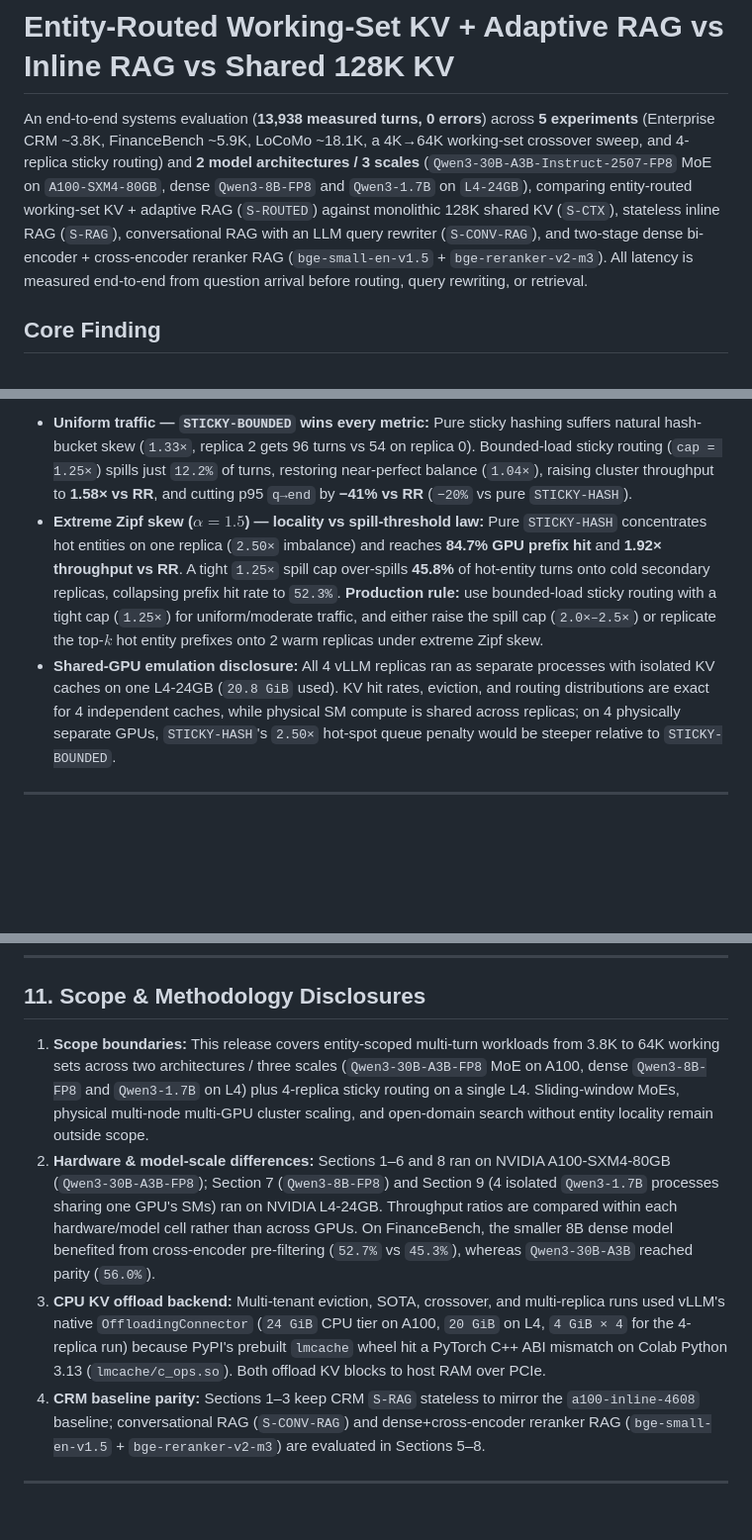
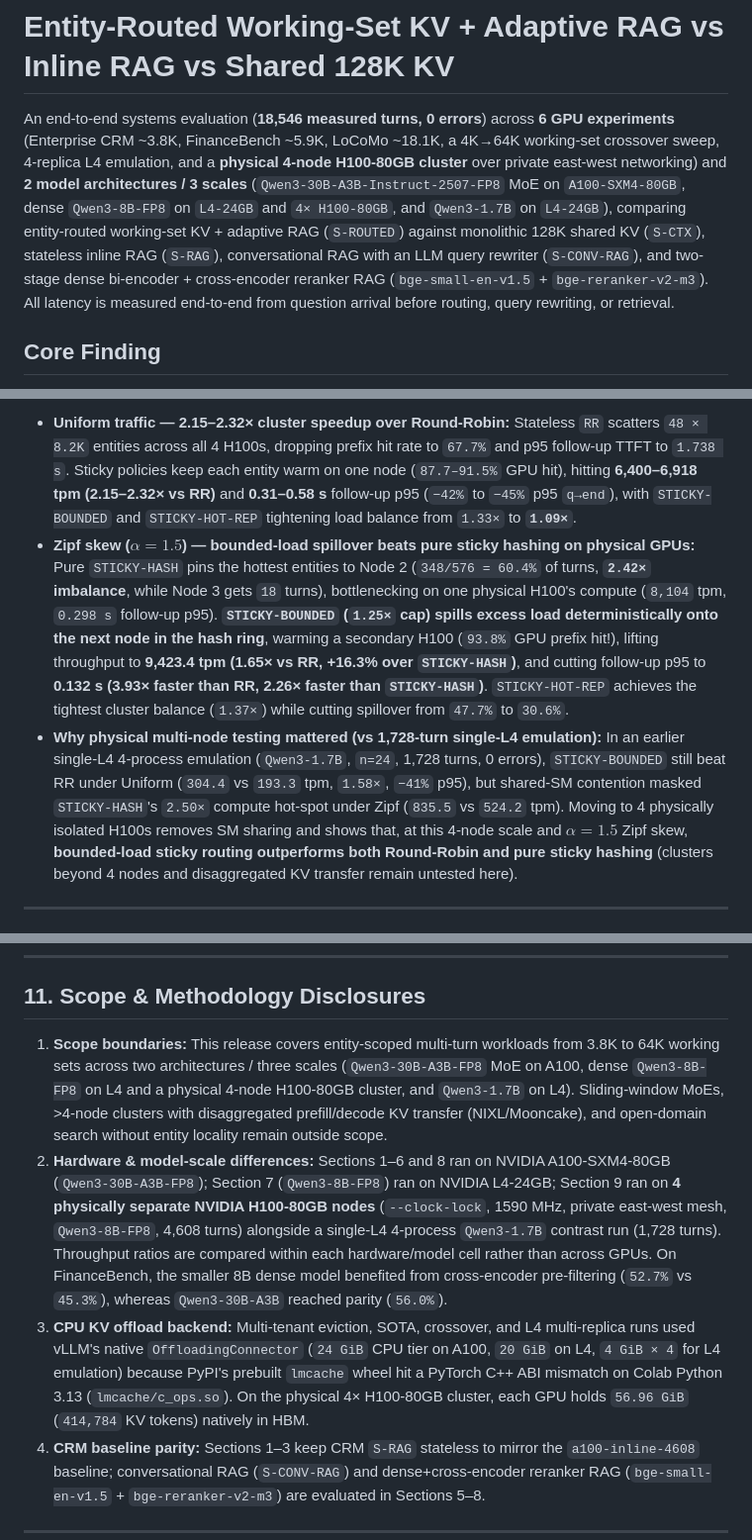
Before and after one commit to Epistetechnician/playbox, a Markdown page: docs/kv-routed-eval.md, 3 parts joined by grey strips. Shown at 99% size. Rendered like a GitHub page; blank space fills up the shorter version.

```diff
--- a/docs/kv-routed-eval.md
+++ b/docs/kv-routed-eval.md
@@ -1,6 +1,6 @@
 # Entity-Routed Working-Set KV + Adaptive RAG vs Inline RAG vs Shared 128K KV
 
-An end-to-end systems evaluation (**13,938 measured turns, 0 errors**) across **5 experiments** (Enterprise CRM ~3.8K, FinanceBench ~5.9K, LoCoMo ~18.1K, a 4K→64K working-set crossover sweep, and 4-replica sticky routing) and **2 model architectures / 3 scales** (`Qwen3-30B-A3B-Instruct-2507-FP8` MoE on `A100-SXM4-80GB`, dense `Qwen3-8B-FP8` and `Qwen3-1.7B` on `L4-24GB`), comparing entity-routed working-set KV + adaptive RAG (`S-ROUTED`) against monolithic 128K shared KV (`S-CTX`), stateless inline RAG (`S-RAG`), conversational RAG with an LLM query rewriter (`S-CONV-RAG`), and two-stage dense bi-encoder + cross-encoder reranker RAG (`bge-small-en-v1.5` + `bge-reranker-v2-m3`). All latency is measured end-to-end from question arrival before routing, query rewriting, or retrieval.
+An end-to-end systems evaluation (**18,546 measured turns, 0 errors**) across **6 GPU experiments** (Enterprise CRM ~3.8K, FinanceBench ~5.9K, LoCoMo ~18.1K, a 4K→64K working-set crossover sweep, 4-replica L4 emulation, and a **physical 4-node H100-80GB cluster** over private east-west networking) and **2 model architectures / 3 scales** (`Qwen3-30B-A3B-Instruct-2507-FP8` MoE on `A100-SXM4-80GB`, dense `Qwen3-8B-FP8` on `L4-24GB` and `4× H100-80GB`, and `Qwen3-1.7B` on `L4-24GB`), comparing entity-routed working-set KV + adaptive RAG (`S-ROUTED`) against monolithic 128K shared KV (`S-CTX`), stateless inline RAG (`S-RAG`), conversational RAG with an LLM query rewriter (`S-CONV-RAG`), and two-stage dense bi-encoder + cross-encoder reranker RAG (`bge-small-en-v1.5` + `bge-reranker-v2-m3`). All latency is measured end-to-end from question arrival before routing, query rewriting, or retrieval.
 
 ## Core Finding
 
@@ -176,7 +178,7 @@ To test whether entity-routed KV locality survives behind a multi-replica load b
 
-- **Uniform traffic — `STICKY-BOUNDED` wins every metric:** Pure sticky hashing suffers natural hash-bucket skew (`1.33×`, replica 2 gets 96 turns vs 54 on replica 0). Bounded-load sticky routing (`cap = 1.25×`) spills just `12.2%` of turns, restoring near-perfect balance (`1.04×`), raising cluster throughput to **1.58× vs RR**, and cutting p95 `q→end` by **−41% vs RR** (`−20%` vs pure `STICKY-HASH`).
-- **Extreme Zipf skew ($\alpha=1.5$) — locality vs spill-threshold law:** Pure `STICKY-HASH` concentrates hot entities on one replica (`2.50×` imbalance) and reaches **84.7% GPU prefix hit** and **1.92× throughput vs RR**. A tight `1.25×` spill cap over-spills **45.8%** of hot-entity turns onto cold secondary replicas, collapsing prefix hit rate to `52.3%`. **Production rule:** use bounded-load sticky routing with a tight cap (`1.25×`) for uniform/moderate traffic, and either raise the spill cap (`2.0×–2.5×`) or replicate the top-$k$ hot entity prefixes onto 2 warm replicas under extreme Zipf skew.
-- **Shared-GPU emulation disclosure:** All 4 vLLM replicas ran as separate processes with isolated KV caches on one L4-24GB (`20.8 GiB` used). KV hit rates, eviction, and routing distributions are exact for 4 independent caches, while physical SM compute is shared across replicas; on 4 physically separate GPUs, `STICKY-HASH`'s `2.50×` hot-spot queue penalty would be steeper relative to `STICKY-BOUNDED`.
+- **Uniform traffic — 2.15–2.32× cluster speedup over Round-Robin:** Stateless `RR` scatters `48 × 8.2K` entities across all 4 H100s, dropping prefix hit rate to `67.7%` and p95 follow-up TTFT to `1.738 s`. Sticky policies keep each entity warm on one node (`87.7–91.5%` GPU hit), hitting **6,400–6,918 tpm (2.15–2.32× vs RR)** and **0.31–0.58 s** follow-up p95 (`−42%` to `−45%` p95 `q→end`), with `STICKY-BOUNDED` and `STICKY-HOT-REP` tightening load balance from `1.33×` to **`1.09×`**.
+- **Zipf skew ($\alpha=1.5$) — bounded-load spillover beats pure sticky hashing on physical GPUs:** Pure `STICKY-HASH` pins the hottest entities to Node 2 (`348/576 = 60.4%` of turns, **`2.42×` imbalance**, while Node 3 gets `18` turns), bottlenecking on one physical H100's compute (`8,104` tpm, `0.298 s` follow-up p95). **`STICKY-BOUNDED` (`1.25×` cap) spills excess load deterministically onto the next node in the hash ring**, warming a secondary H100 (`93.8%` GPU prefix hit!), lifting throughput to **9,423.4 tpm (1.65× vs RR, +16.3% over `STICKY-HASH`)**, and cutting follow-up p95 to **0.132 s (3.93× faster than RR, 2.26× faster than `STICKY-HASH`)**. `STICKY-HOT-REP` achieves the tightest cluster balance (`1.37×`) while cutting spillover from `47.7%` to `30.6%`.
+- **Why physical multi-node testing mattered (vs 1,728-turn single-L4 emulation):** In an earlier single-L4 4-process emulation (`Qwen3-1.7B`, `n=24`, 1,728 turns, 0 errors), `STICKY-BOUNDED` still beat RR under Uniform (`304.4` vs `193.3` tpm, `1.58×`, `−41%` p95), but shared-SM contention masked `STICKY-HASH`'s `2.50×` compute hot-spot under Zipf (`835.5` vs `524.2` tpm). Moving to 4 physically isolated H100s removes SM sharing and shows that, at this 4-node scale and $\alpha=1.5$ Zipf skew, **bounded-load sticky routing outperforms both Round-Robin and pure sticky hashing** (clusters beyond 4 nodes and disaggregated KV transfer remain untested here).
 
 ---
 
@@ -192,9 +194,9 @@ The entity router + adaptive RAG fallback is productized as a drop-in OpenAI-com
 
 ## 11. Scope & Methodology Disclosures
 
-1. **Scope boundaries:** This release covers entity-scoped multi-turn workloads from 3.8K to 64K working sets across two architectures / three scales (`Qwen3-30B-A3B-FP8` MoE on A100, dense `Qwen3-8B-FP8` and `Qwen3-1.7B` on L4) plus 4-replica sticky routing on a single L4. Sliding-window MoEs, physical multi-node multi-GPU cluster scaling, and open-domain search without entity locality remain outside scope.
-2. **Hardware & model-scale differences:** Sections 1–6 and 8 ran on NVIDIA A100-SXM4-80GB (`Qwen3-30B-A3B-FP8`); Section 7 (`Qwen3-8B-FP8`) and Section 9 (4 isolated `Qwen3-1.7B` processes sharing one GPU's SMs) ran on NVIDIA L4-24GB. Throughput ratios are compared within each hardware/model cell rather than across GPUs. On FinanceBench, the smaller 8B dense model benefited from cross-encoder pre-filtering (`52.7%` vs `45.3%`), whereas `Qwen3-30B-A3B` reached parity (`56.0%`).
-3. **CPU KV offload backend:** Multi-tenant eviction, SOTA, crossover, and multi-replica runs used vLLM's native `OffloadingConnector` (`24 GiB` CPU tier on A100, `20 GiB` on L4, `4 GiB × 4` for the 4-replica run) because PyPI's prebuilt `lmcache` wheel hit a PyTorch C++ ABI mismatch on Colab Python 3.13 (`lmcache/c_ops.so`). Both offload KV blocks to host RAM over PCIe.
+1. **Scope boundaries:** This release covers entity-scoped multi-turn workloads from 3.8K to 64K working sets across two architectures / three scales (`Qwen3-30B-A3B-FP8` MoE on A100, dense `Qwen3-8B-FP8` on L4 and a physical 4-node H100-80GB cluster, and `Qwen3-1.7B` on L4). Sliding-window MoEs, >4-node clusters with disaggregated prefill/decode KV transfer (NIXL/Mooncake), and open-domain search without entity locality remain outside scope.
+2. **Hardware & model-scale differences:** Sections 1–6 and 8 ran on NVIDIA A100-SXM4-80GB (`Qwen3-30B-A3B-FP8`); Section 7 (`Qwen3-8B-FP8`) ran on NVIDIA L4-24GB; Section 9 ran on **4 physically separate NVIDIA H100-80GB nodes** (`--clock-lock`, 1590 MHz, private east-west mesh, `Qwen3-8B-FP8`, 4,608 turns) alongside a single-L4 4-process `Qwen3-1.7B` contrast run (1,728 turns). Throughput ratios are compared within each hardware/model cell rather than across GPUs. On FinanceBench, the smaller 8B dense model benefited from cross-encoder pre-filtering (`52.7%` vs `45.3%`), whereas `Qwen3-30B-A3B` reached parity (`56.0%`).
+3. **CPU KV offload backend:** Multi-tenant eviction, SOTA, crossover, and L4 multi-replica runs used vLLM's native `OffloadingConnector` (`24 GiB` CPU tier on A100, `20 GiB` on L4, `4 GiB × 4` for L4 emulation) because PyPI's prebuilt `lmcache` wheel hit a PyTorch C++ ABI mismatch on Colab Python 3.13 (`lmcache/c_ops.so`). On the physical 4× H100-80GB cluster, each GPU holds `56.96 GiB` (`414,784` KV tokens) natively in HBM.
 4. **CRM baseline parity:** Sections 1–3 keep CRM `S-RAG` stateless to mirror the `a100-inline-4608` baseline; conversational RAG (`S-CONV-RAG`) and dense+cross-encoder reranker RAG (`bge-small-en-v1.5` + `bge-reranker-v2-m3`) are evaluated in Sections 5–8.
 
 ---
```
Also changed, not shown: other parts of docs/kv-routed-eval.md (+14 -12 lines), docs/assets/kv-routed/09_multinode_sticky.png, 4 other files.
